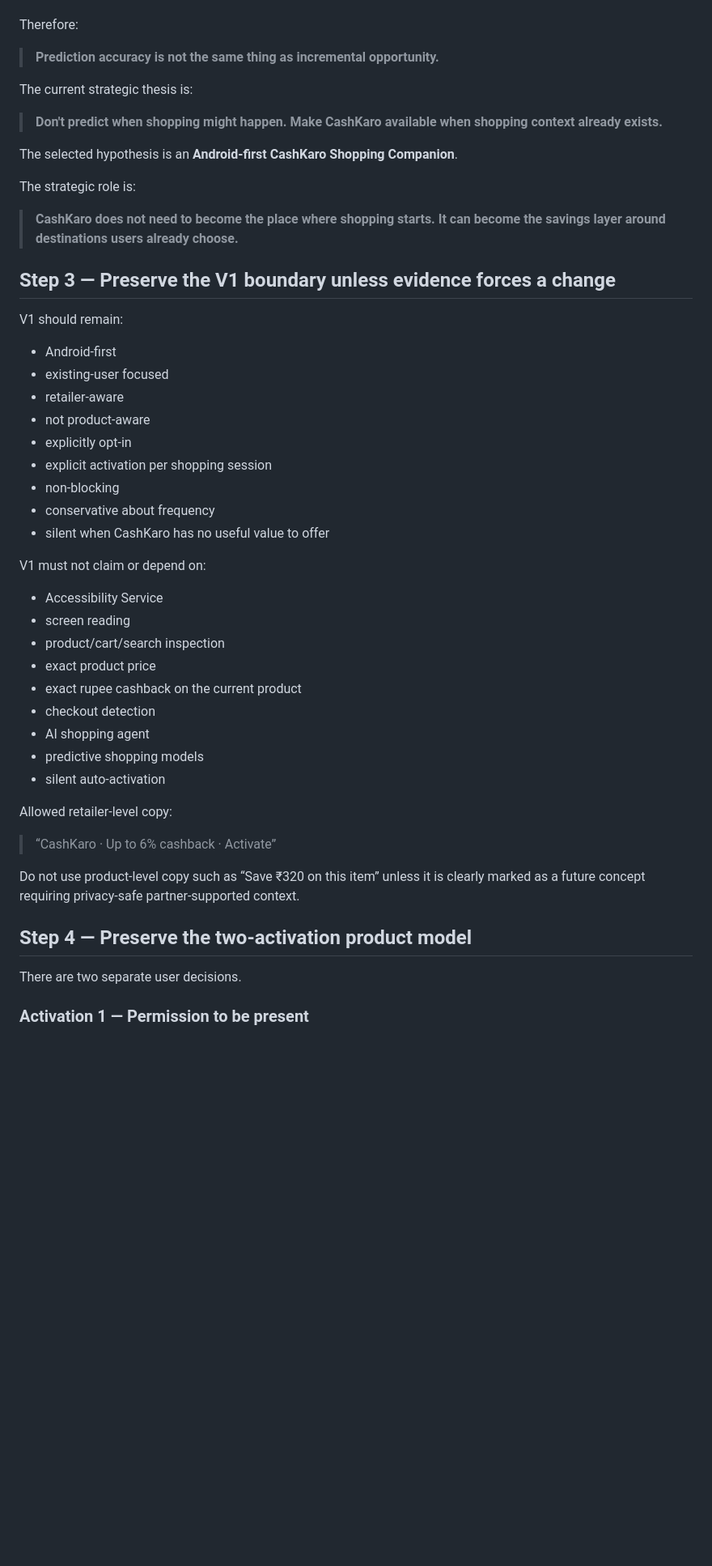
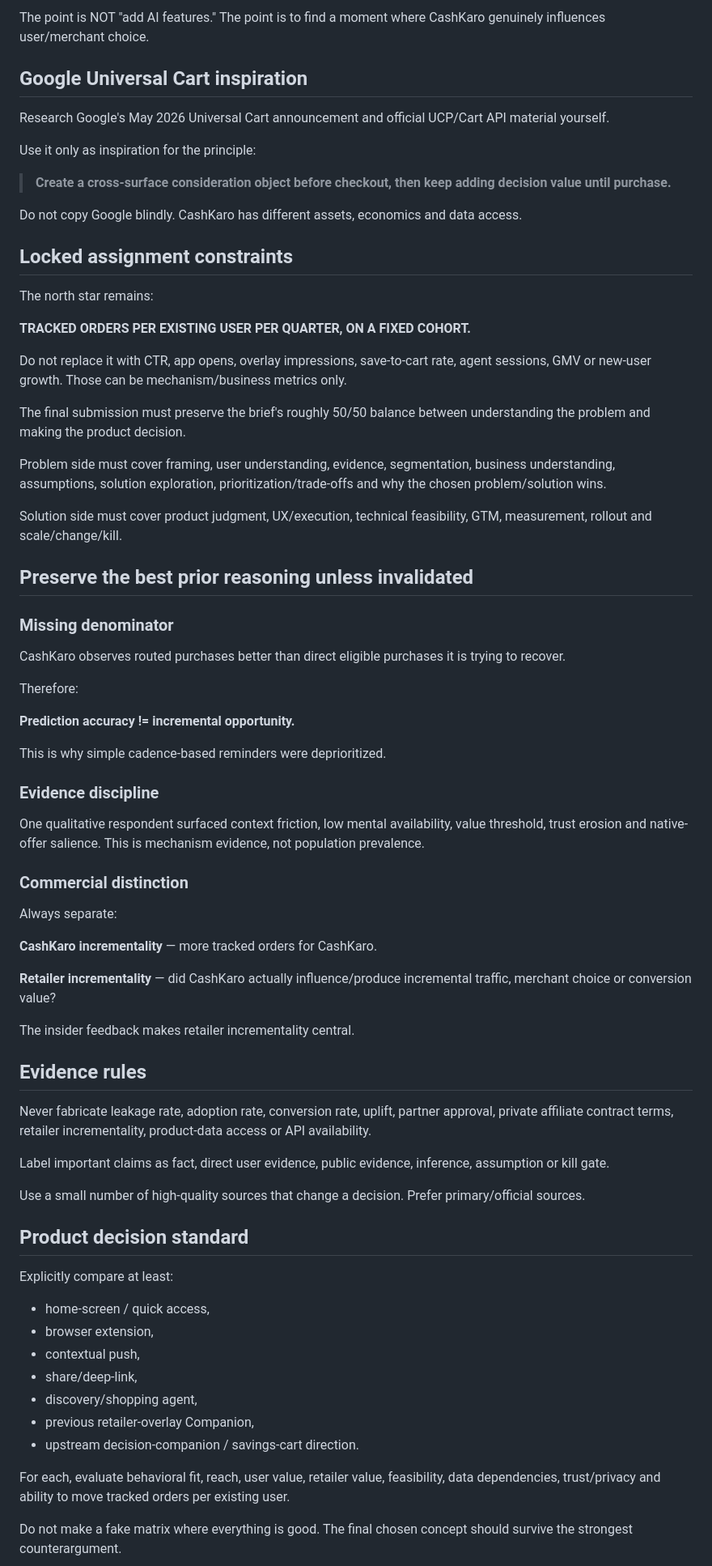
Before and after one commit to anand-official/cashkaro_casestudy, a Markdown page: docs/ASTRA_MASTER_PROMPT.md, the part around one of its changes. Shown at 81% size. GitHub-like rendering; blank space fills up the shorter version.

```diff
--- a/docs/ASTRA_MASTER_PROMPT.md
+++ b/docs/ASTRA_MASTER_PROMPT.md
@@ -56,51 +67,72 @@ The key analytical insight is the **missing denominator**: CashKaro observes rou
+The point is NOT "add AI features." The point is to find a moment where CashKaro genuinely influences user/merchant choice.
+
+## Google Universal Cart inspiration
+
+Research Google's May 2026 Universal Cart announcement and official UCP/Cart API material yourself.
+
+Use it only as inspiration for the principle:
+
+> **Create a cross-surface consideration object before checkout, then keep adding decision value until purchase.**
+
+Do not copy Google blindly. CashKaro has different assets, economics and data access.
+
+## Locked assignment constraints
+
+The north star remains:
+
+**TRACKED ORDERS PER EXISTING USER PER QUARTER, ON A FIXED COHORT.**
+
+Do not replace it with CTR, app opens, overlay impressions, save-to-cart rate, agent sessions, GMV or new-user growth. Those can be mechanism/business metrics only.
+
+The final submission must preserve the brief's roughly 50/50 balance between understanding the problem and making the product decision.
+
+Problem side must cover framing, user understanding, evidence, segmentation, business understanding, assumptions, solution exploration, prioritization/trade-offs and why the chosen problem/solution wins.
+
+Solution side must cover product judgment, UX/execution, technical feasibility, GTM, measurement, rollout and scale/change/kill.
+
+## Preserve the best prior reasoning unless invalidated
+
+### Missing denominator
+CashKaro observes routed purchases better than direct eligible purchases it is trying to recover.
 
 Therefore:
 
-> **Prediction accuracy is not the same thing as incremental opportunity.**
+**Prediction accuracy != incremental opportunity.**
 
-The current strategic thesis is:
+This is why simple cadence-based reminders were deprioritized.
 
-> **Don't predict when shopping might happen. Make CashKaro available when shopping context already exists.**
+### Evidence discipline
+One qualitative respondent surfaced context friction, low mental availability, value threshold, trust erosion and native-offer salience. This is mechanism evidence, not population prevalence.
 
-The selected hypothesis is an **Android-first CashKaro Shopping Companion**.
+### Commercial distinction
+Always separate:
 
-The strategic role is:
+**CashKaro incrementality** — more tracked orders for CashKaro.
 
-> **CashKaro does not need to become the place where shopping starts. It can become the savings layer around destinations users already choose.**
+**Retailer incrementality** — did CashKaro actually influence/produce incremental traffic, merchant choice or conversion value?
 
-## Step 3 — Preserve the V1 boundary unless evidence forces a change
+The insider feedback makes retailer incrementality central.
 
-V1 should remain:
-- Android-first
-- existing-user focused
-- retailer-aware
-- not product-aware
-- explicitly opt-in
-- explicit activation per shopping session
-- non-blocking
-- conservative about frequency
-- silent when CashKaro has no useful value to offer
+## Evidence rules
 
-V1 must not claim or depend on:
-- Accessibility Service
-- screen reading
-- product/cart/search inspection
-- exact product price
-- exact rupee cashback on the current product
-- checkout detection
-- AI shopping agent
-- predictive shopping models
-- silent auto-activation
+Never fabricate leakage rate, adoption rate, conversion rate, uplift, partner approval, private affiliate contract terms, retailer incrementality, product-data access or API availability.
 
-Allowed retailer-level copy:
+Label important claims as fact, direct user evidence, public evidence, inference, assumption or kill gate.
 
-> “CashKaro · Up to 6% cashback · Activate”
+Use a small number of high-quality sources that change a decision. Prefer primary/official sources.
 
-Do not use product-level copy such as “Save ₹320 on this item” unless it is clearly marked as a future concept requiring privacy-safe partner-supported context.
+## Product decision standard
 
-## Step 4 — Preserve the two-activation product model
+Explicitly compare at least:
+- home-screen / quick access,
+- browser extension,
+- contextual push,
+- share/deep-link,
+- discovery/shopping agent,
+- previous retailer-overlay Companion,
+- upstream decision-companion / savings-cart direction.
 
-There are two separate user decisions.
+For each, evaluate behavioral fit, reach, user value, retailer value, feasibility, data dependencies, trust/privacy and ability to move tracked orders per existing user.
 
-### Activation 1 — Permission to be present
+Do not make a fake matrix where everything is good. The final chosen concept should survive the strongest counterargument.
 
```
Also changed, not shown: other parts of docs/ASTRA_MASTER_PROMPT.md (+119 -230 lines).
